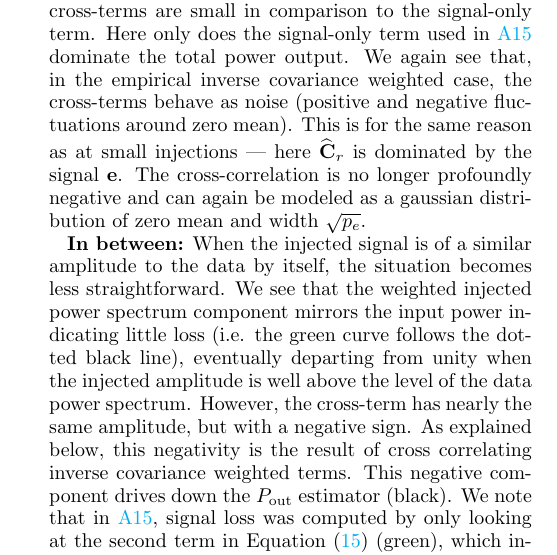
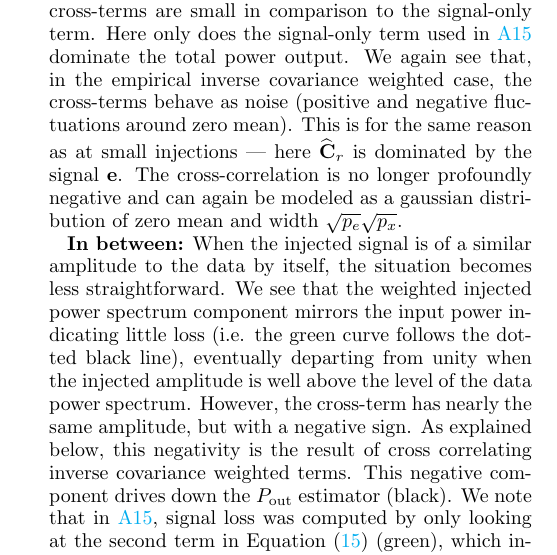
Before and after one commit to carinacheng/PAPERMethods_paper, a LaTeX paper (PAPER.tex): part of one column of page 16 of 31, cut so that both start at the same text. Compiled offline with pdfLaTeX.

Commit message:
fixed sqrt(p_e)*sqrt(p_x) in large injection description

```diff
--- a/PAPER.tex
+++ b/PAPER.tex
@@ -1097,7 +1097,7 @@ In this regime, the cross-terms (red) behave as noise averaged over a finite num
 
 {\bf Large injection:}
 When the injected signal is much larger than the measured power spectrum, the data-only components can
-be neglected as many orders of magnitude smaller. We include a description of this regime for completeness in our discussion, but note that the upper limits that we compute are typically not determined by simulations in this regime (i.e. in using an empirical weighting scheme we've assumed the data to be dominated by foregrounds rather than a cosmological signal).  However it is useful as a check of our system in a relatively simple case. As we can see from Figure \ref{fig:sigloss_terms}, the cross-terms are small in comparison to the signal-only term. Here only does the signal-only term used in  \citetalias{ali_et_al2015} dominate the total power output. We again see that, in the empirical inverse covariance weighted case, the cross-terms behave as noise (positive and negative fluctuations around zero mean). This is for the same reason as at small injections --- here $\widehat{\textbf{C}}_{r}$ is dominated by the signal $\textbf{e}$. The cross-correlation is no longer profoundly negative and can again be modeled as a gaussian distribution of zero mean and width $\sqrt{p_e}$.
+be neglected as many orders of magnitude smaller. We include a description of this regime for completeness in our discussion, but note that the upper limits that we compute are typically not determined by simulations in this regime (i.e. in using an empirical weighting scheme we've assumed the data to be dominated by foregrounds rather than a cosmological signal).  However it is useful as a check of our system in a relatively simple case. As we can see from Figure \ref{fig:sigloss_terms}, the cross-terms are small in comparison to the signal-only term. Here only does the signal-only term used in  \citetalias{ali_et_al2015} dominate the total power output. We again see that, in the empirical inverse covariance weighted case, the cross-terms behave as noise (positive and negative fluctuations around zero mean). This is for the same reason as at small injections --- here $\widehat{\textbf{C}}_{r}$ is dominated by the signal $\textbf{e}$. The cross-correlation is no longer profoundly negative and can again be modeled as a gaussian distribution of zero mean and width $\sqrt{p_e}\sqrt{p_x}$.
 
 {\bf In between:}
 When the injected signal is of a similar amplitude to the data by itself, the situation becomes less straightforward. We see that
```
Also changed, not shown: PAPER.pdf.
